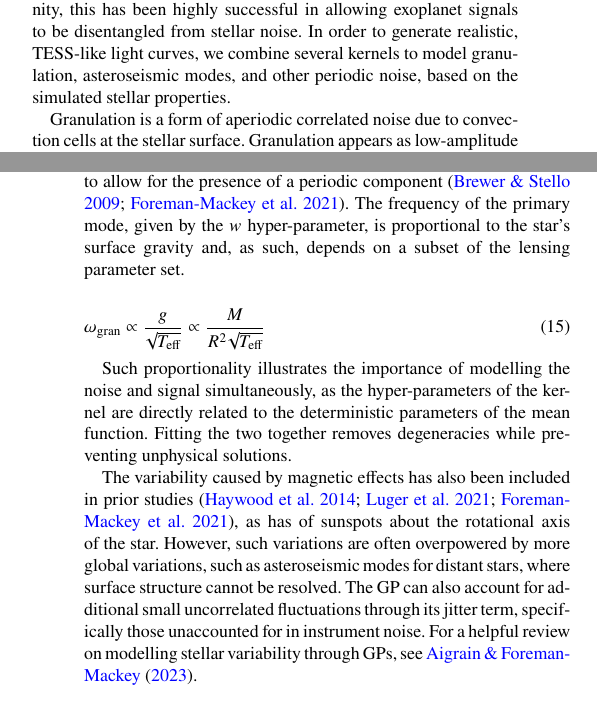
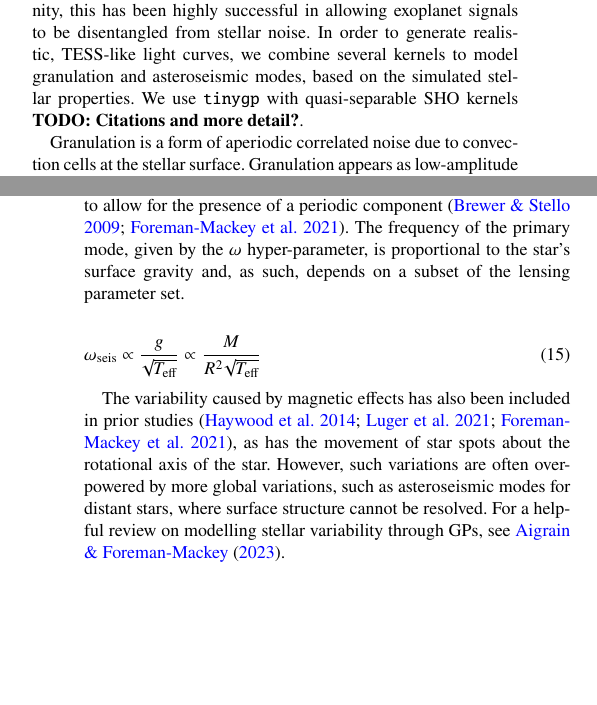
Before and after one commit to adammcmaster/self_lensing_radial_velocity, a LaTeX paper (main.tex): two parts of the columns of pages 3 and 4 of 18, joined at a grey line, cut so that both start at the same text, the shorter picture padded with empty space. Compiled offline with pdfLaTeX; a LaTeX package or settings file that is missing is left out.

Commit message:
Updates from Overleaf

```diff
--- a/main.tex
+++ b/main.tex
@@ -266,7 +266,7 @@ where $\nu_\mathrm{TESS}$ is the TESS-band effective frequency and $v_r(t)$ is t
 
 % Adapted from Maddie's thesis
 
-Gaussian processes are designed to model smoothly varying correlated noise \citep{rasmussen_gaussian_2006}. In the exoplanet community, this has been highly successful in allowing exoplanet signals to be disentangled from stellar noise. In order to generate realistic, TESS-like light curves, we combine several kernels to model granulation, asteroseismic modes, and other periodic noise, based on the simulated stellar properties.
+Gaussian processes are designed to model smoothly varying correlated noise \citep{rasmussen_gaussian_2006}. In the exoplanet community, this has been highly successful in allowing exoplanet signals to be disentangled from stellar noise. In order to generate realistic, TESS-like light curves, we combine several kernels to model granulation and asteroseismic modes, based on the simulated stellar properties. We use \texttt{tinygp}  with quasi-separable SHO kernels \textbf{TODO: Citations and more detail?}.
 
 Granulation is a form of aperiodic correlated noise due to convection cells at the stellar surface. Granulation appears as low-amplitude correlated noise; aperiodic in nature, it prefers certain timescales dictated by the size and age of the star \citep{kjeldsen_amplitudes_1995}. To the observer, granulation appears as low-amplitude correlated noise; aperiodic in
 nature, it prefers certain timescales dictated by the size and age of the star. As derived
@@ -292,24 +292,27 @@ dynamics.
 
 Asteroseismic oscillations are caused by the propagation of sound waves through the stellar surface \citep{kjeldsen_amplitudes_1995,chaplin_asteroseismology_2013}. These occur on the timescales of minutes to tens of hours, placing them directly into the observing window of light curves from instruments such as TESS. Again, we choose a damped harmonic oscillator kernel, but this time
 with a free quality factor to allow for the presence of a periodic component \citep{brewer_gaussian_2009,foreman-mackey_exoplanet_2021}. The frequency of the primary mode,
-given by the $w$ hyper-parameter, is proportional to the star’s surface gravity and, as
+given by the $\omega$ hyper-parameter, is proportional to the star’s surface gravity and, as
 such, depends on a subset of the lensing parameter set.
 
 \begin{equation}
-    \omega_\text{gran} \propto \frac{g}{\sqrt{T_\text{eff}}} \propto \frac{M}{R^2 \sqrt{T_\text{eff}}}
+    \omega_\mathrm{seis} \propto \frac{g}{\sqrt{T_\text{eff}}} \propto \frac{M}{R^2 \sqrt{T_\text{eff}}}
 \end{equation}
 
-Such proportionality illustrates the importance of modelling the noise and signal
-simultaneously, as the hyper-parameters of the kernel are directly related to the
-deterministic parameters of the mean function. Fitting the two together removes
-degeneracies while preventing unphysical solutions.
+% Commented out because this part is not actually used here; we don't use the GP for fitting in this paper
+% Such proportionality illustrates the importance of modelling the noise and signal
+% simultaneously, as the hyper-parameters of the kernel are directly related to the
+% deterministic parameters of the mean function. Fitting the two together removes
+% degeneracies while preventing unphysical solutions.
 
 The variability caused by magnetic effects has also been included in prior studies \citep{haywood_planets_2014,luger_starry_process_2021,foreman-mackey_exoplanet_2021}, as has
-of sunspots about the rotational axis of the star. However,
+the movement of star spots about the rotational axis of the star. However,
 such variations are often overpowered by more global variations, such as
-asteroseismic modes for distant stars, where surface structure cannot be resolved. The
-GP can also account for additional small uncorrelated fluctuations through its jitter
-term, specifically those unaccounted for in instrument noise. For a helpful review on
+asteroseismic modes for distant stars, where surface structure cannot be resolved.
+% Commented out because we don't actually do this here
+%The GP can also account for additional small uncorrelated fluctuations through its jitter
+%term, specifically those unaccounted for in instrument noise.
+For a helpful review on
 modelling stellar variability through GPs, see \cite{aigrain_gaussian_2023}.
 
 \subsection{Radial velocity} \label{sec:rv-sims}
```
